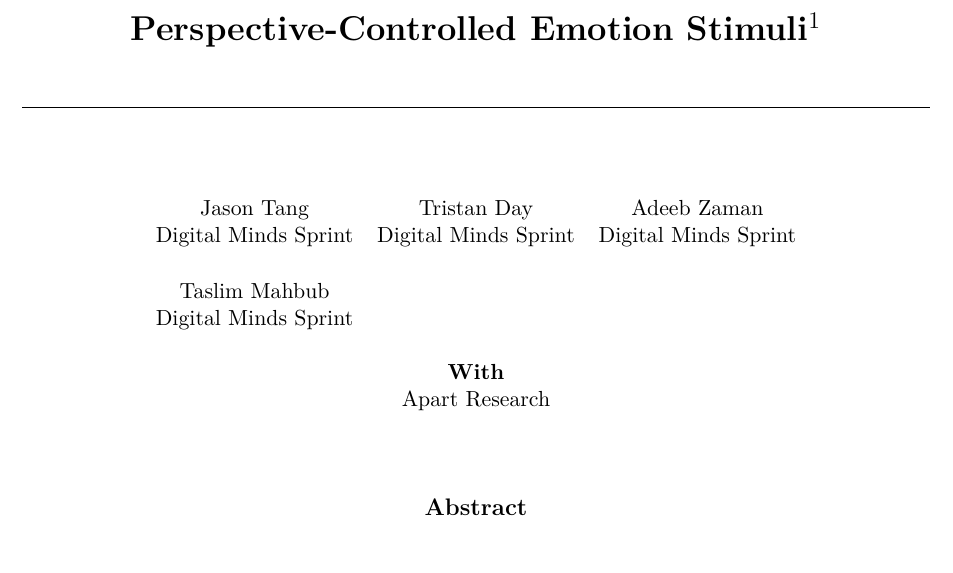
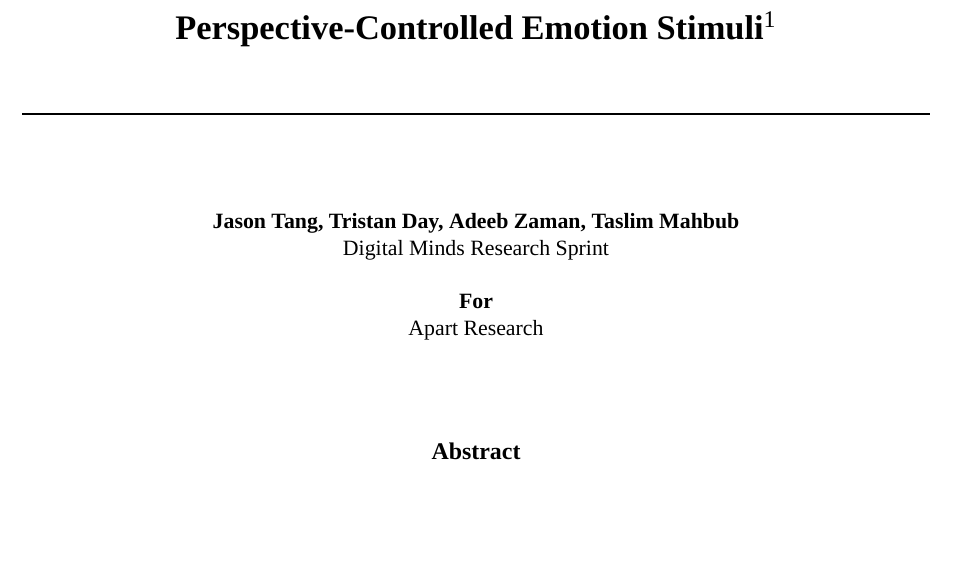
Before and after one commit to jasontang-ai/emotion, a LaTeX document (report/pces_report.tex): part of page 1 of 8 before the commit and part of page 1 of 7 after it, cut so that both start at the same text, the shorter picture padded with empty space. Compiled offline with XeLaTeX; a missing font is replaced by an installed copy or a similar font.

Commit message:
fix(report): Times New Roman via fontspec — matches template's rendered output
The legacy times package is silently ignored by tectonic (no error, fonts
stay Latin Modern). fontspec + system Times New Roman embeds real Times
including the heavy bold used by the title, author, and section heads —
visually verified side by side against the reference render.

```diff
--- a/report/pces_report.tex
+++ b/report/pces_report.tex
@@ -1,6 +1,8 @@
 
 \documentclass[11pt]{article}
 \usepackage[top=1.1in, bottom=1.1in, left=1.1in, right=1.1in]{geometry}
+\usepackage{fontspec}
+\setmainfont{Times New Roman}
 \usepackage{xcolor}
 \usepackage[most]{tcolorbox}
 \usepackage{enumitem}
@@ -68,15 +70,13 @@
   \href{https://apartresearch.com/sprints/digital-minds-research-sprint-2026-08-14-to-2026-08-16}{Digital Minds Research Sprint}, August 2026}
 
 \begin{center}
-\begin{tabular}{ccc}
-    Jason Tang & Tristan Day & Adeeb Zaman \\
-    Digital Minds Sprint & Digital Minds Sprint & Digital Minds Sprint \\[0.2in]
-    Taslim Mahbub &  &  \\
-    Digital Minds Sprint &  &  \\
+\begin{tabular}{c}
+\textbf{Jason Tang, Tristan Day, Adeeb Zaman, Taslim Mahbub} \\
+Digital Minds Research Sprint
 \end{tabular}
 
 \vspace{0.2in}
-\textbf{With}\\
+\textbf{For}\\
 Apart Research
 \end{center}
 
```
Also changed, not shown: report/pces_report.pdf.
